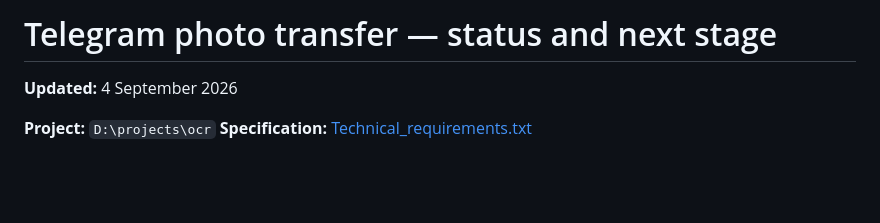
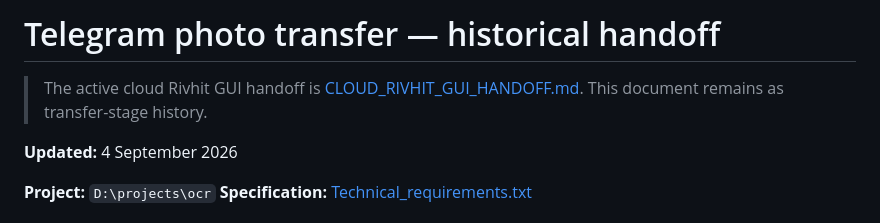
Before and after one commit to vitaliksh/ocr, a Markdown page: docs/TELEGRAM_TRANSFER_HANDOFF.md, the part around the change. Rendered like a GitHub page; blank space fills up the shorter version.

```diff
--- a/docs/TELEGRAM_TRANSFER_HANDOFF.md
+++ b/docs/TELEGRAM_TRANSFER_HANDOFF.md
@@ -1,4 +1,8 @@
-# Telegram photo transfer — status and next stage
+# Telegram photo transfer — historical handoff
+
+> The active cloud Rivhit GUI handoff is
+> [CLOUD_RIVHIT_GUI_HANDOFF.md](CLOUD_RIVHIT_GUI_HANDOFF.md). This document
+> remains as transfer-stage history.
 
 **Updated:** 4 September 2026
 
```
Also changed, not shown: docs/CLOUD_RIVHIT_GUI_HANDOFF.md (added, +261 -0 lines).
